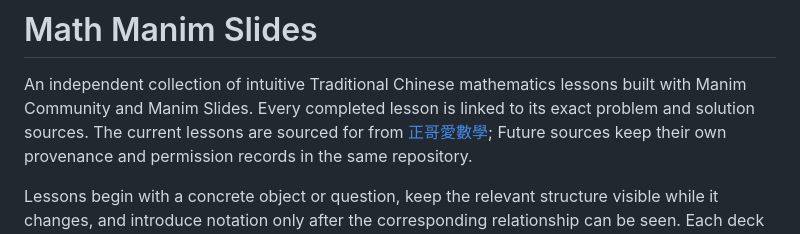
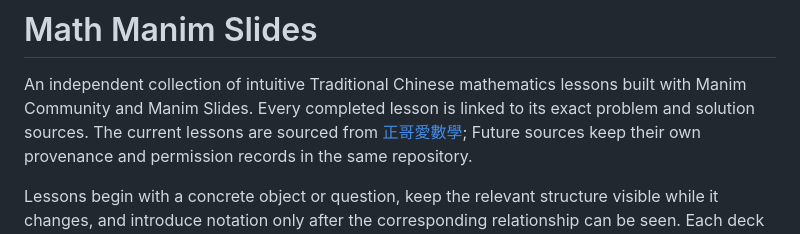
Before and after one commit to lapotist/math-manim-slides, a Markdown page: README.md, the part around the change. Drawn GitHub-style.

```diff
--- a/README.md
+++ b/README.md
@@ -2,7 +2,7 @@
 
 An independent collection of intuitive Traditional Chinese mathematics
 lessons built with Manim Community and Manim Slides. Every completed lesson is
-linked to its exact problem and solution sources. The current lessons are sourced for from [正哥愛數學](https://sites.google.com/chjs.ntpc.edu.tw/carlovemath/); Future sources keep their own
+linked to its exact problem and solution sources. The current lessons are sourced from [正哥愛數學](https://sites.google.com/chjs.ntpc.edu.tw/carlovemath/); Future sources keep their own
 provenance and permission records in the same repository.
 
 Lessons begin with a concrete object or question, keep the relevant structure
```
